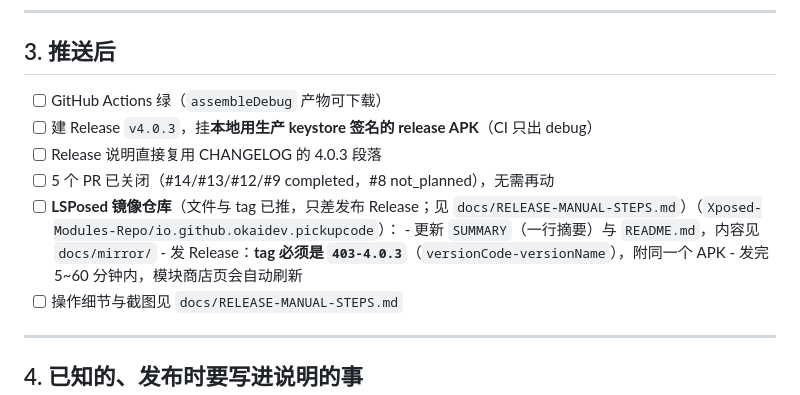
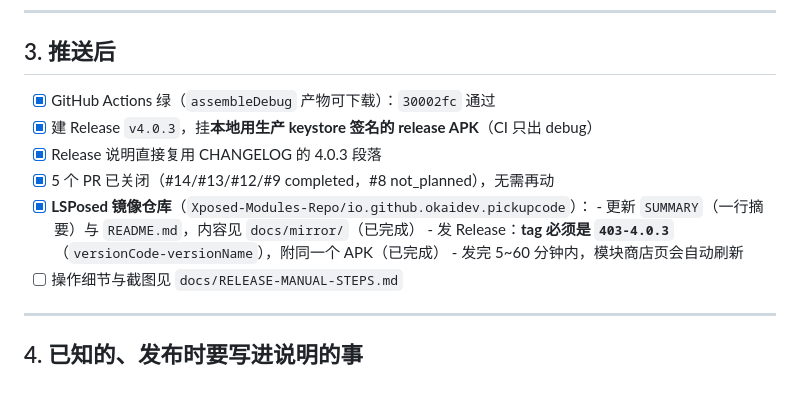
Before and after one commit to O-kai/Xiaomi-HyperOs-pickup-code-grabber, a Markdown page: docs/RELEASE-CHECKLIST-4.0.md, the part around the change. Drawn GitHub-style.

Commit message:
docs: 4.0.3 发布清单全部勾完（镜像仓库 Release 已发）

```diff
--- a/docs/RELEASE-CHECKLIST-4.0.md
+++ b/docs/RELEASE-CHECKLIST-4.0.md
@@ -62,13 +62,13 @@ git push git@github.com:O-kai/Xiaomi-HyperOs-pickup-code-grabber.git v4.0.3
 
 ## 3. 推送后
 
-- [ ] GitHub Actions 绿（`assembleDebug` 产物可下载）
-- [ ] 建 Release `v4.0.3`，挂**本地用生产 keystore 签名的 release APK**（CI 只出 debug）
-- [ ] Release 说明直接复用 CHANGELOG 的 4.0.3 段落
-- [ ] 5 个 PR 已关闭（#14/#13/#12/#9 completed，#8 not_planned），无需再动
-- [ ] **LSPosed 镜像仓库**（文件与 tag 已推，只差发布 Release；见 `docs/RELEASE-MANUAL-STEPS.md`）（`Xposed-Modules-Repo/io.github.okaidev.pickupcode`）：
-      - 更新 `SUMMARY`（一行摘要）与 `README.md`，内容见 `docs/mirror/`
-      - 发 Release：**tag 必须是 `403-4.0.3`**（`versionCode-versionName`），附同一个 APK
+- [x] GitHub Actions 绿（`assembleDebug` 产物可下载）：`30002fc` 通过
+- [x] 建 Release `v4.0.3`，挂**本地用生产 keystore 签名的 release APK**（CI 只出 debug）
+- [x] Release 说明直接复用 CHANGELOG 的 4.0.3 段落
+- [x] 5 个 PR 已关闭（#14/#13/#12/#9 completed，#8 not_planned），无需再动
+- [x] **LSPosed 镜像仓库**（`Xposed-Modules-Repo/io.github.okaidev.pickupcode`）：
+      - 更新 `SUMMARY`（一行摘要）与 `README.md`，内容见 `docs/mirror/`（已完成）
+      - 发 Release：**tag 必须是 `403-4.0.3`**（`versionCode-versionName`），附同一个 APK（已完成）
       - 发完 5~60 分钟内，模块商店页会自动刷新
 - [ ] 操作细节与截图见 `docs/RELEASE-MANUAL-STEPS.md`
 
```
